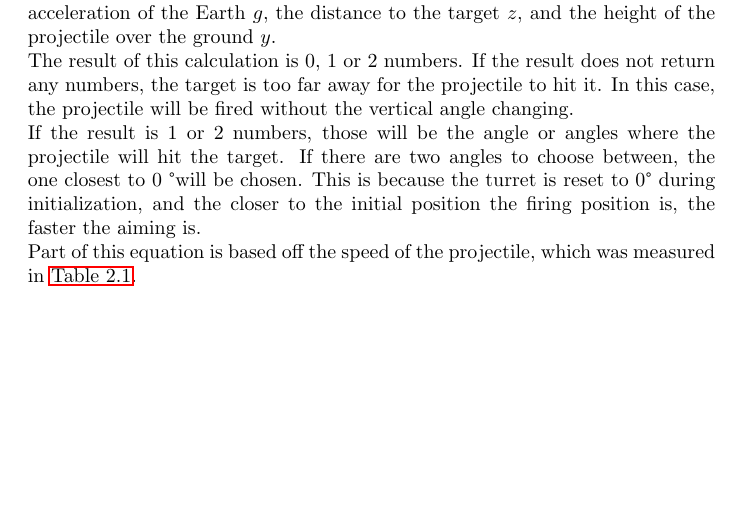
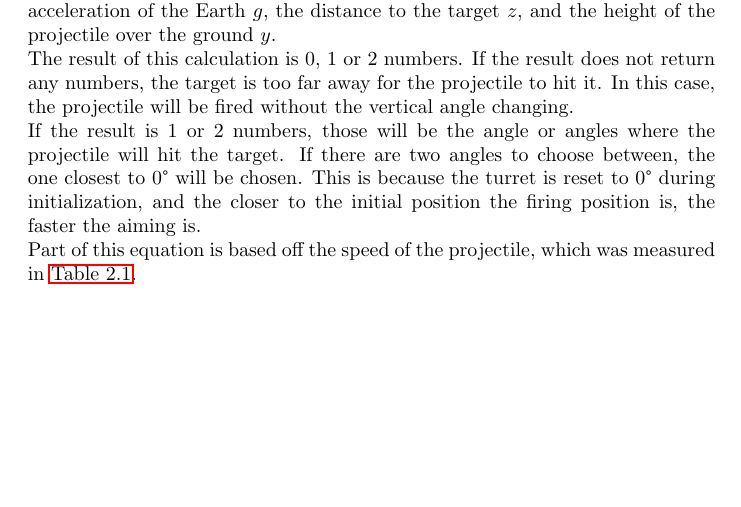
Before and after one commit to Ezphares/sw501e12, a LaTeX thesis (report/master.tex, which reads report/tex/implementation/nxt_application.tex): part of page 45 of 54, cut so that both start at the same text. Compiled offline with pdfLaTeX.

Commit message:
space after degree in nxt_application

```diff
--- a/report/tex/implementation/nxt_application.tex
+++ b/report/tex/implementation/nxt_application.tex
@@ -35,6 +35,6 @@ $$tan_a = {v \text{ \textpm} \text{ } v^2 - 2g(y + {1 \over 2}g(z^2/v^2))^{1 \ov
 
 The result of this calculation is 0, 1 or 2 numbers. If the result does not return any numbers, the target is too far away for the projectile to hit it. In this case, the projectile will be fired without the vertical angle changing.
 
-If the result is 1 or 2 numbers, those will be the angle or angles where the projectile will hit the target. If there are two angles to choose between, the one closest to 0 \textdegree will be chosen. This is because the turret is reset to 0\textdegree \text{ }during initialization, and the closer to the initial position the firing position is, the faster the aiming is.
+If the result is 1 or 2 numbers, those will be the angle or angles where the projectile will hit the target. If there are two angles to choose between, the one closest to 0\textdegree \text{ }will be chosen. This is because the turret is reset to 0\textdegree \text{ }during initialization, and the closer to the initial position the firing position is, the faster the aiming is.
 
 Part of this equation is based off the speed of the projectile, which was measured in \autoref{tab:projectile-speed}.
```
